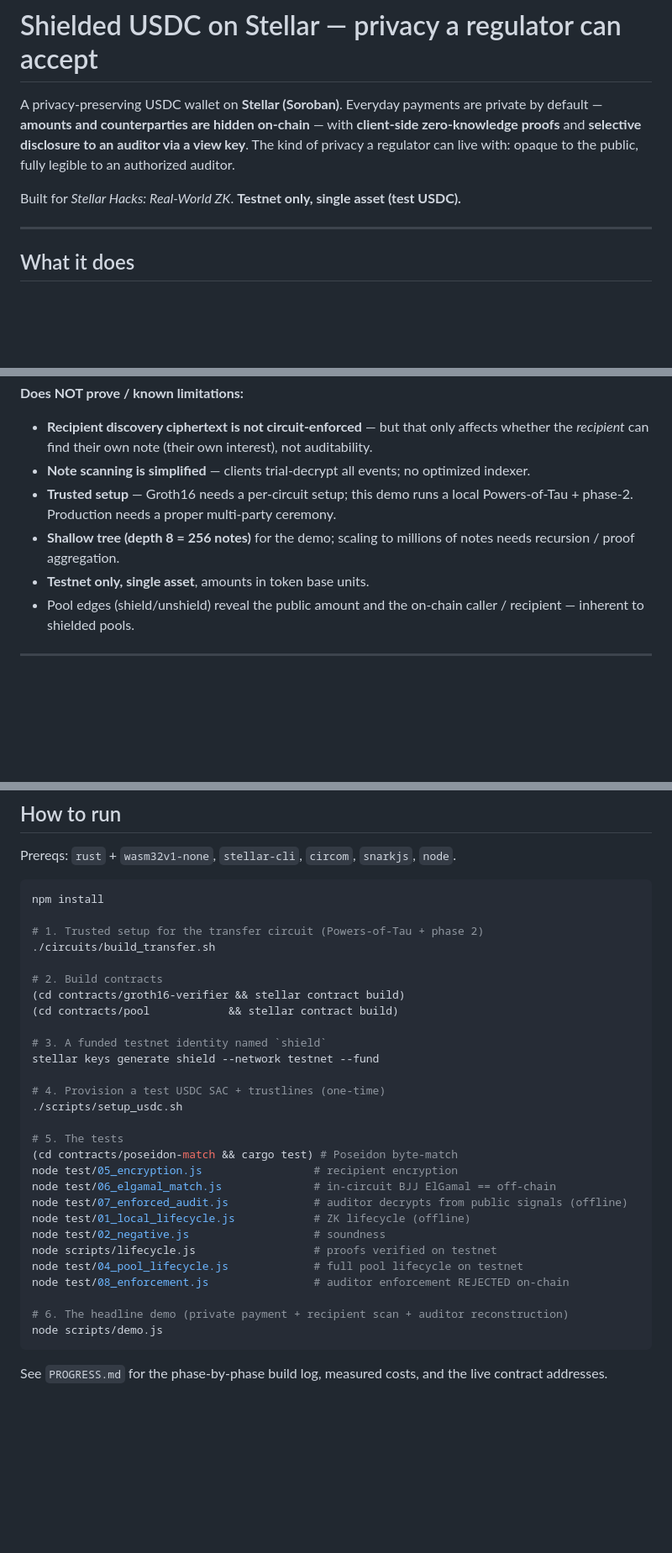
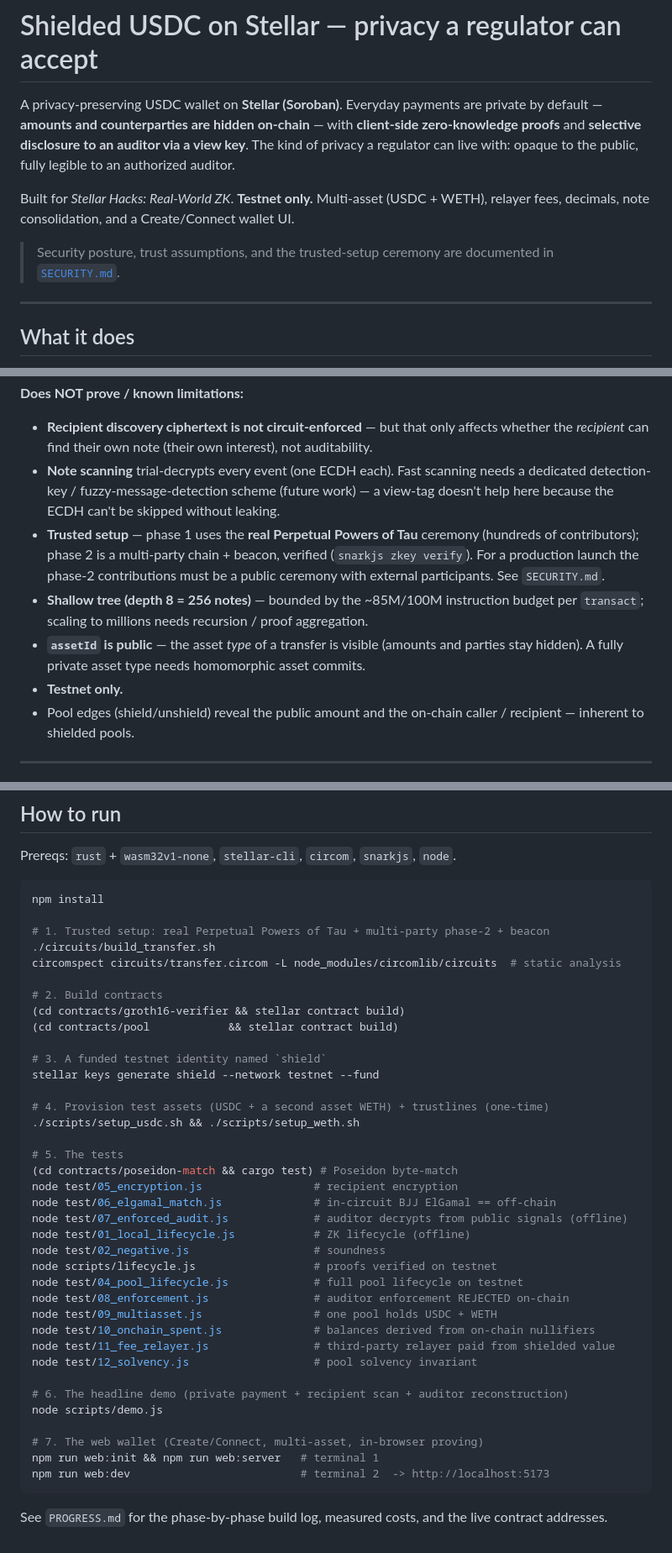
Before and after one commit to abaresks24/umbra, a Markdown page: README.md, 3 parts joined by grey strips. Shown at 84% size. Drawn GitHub-style; blank space fills up the shorter version.

Commit message:
docs: README + PROGRESS for the hardening pass (setup, fees, multi-asset, decimals, solvency)
Co-Authored-By: Claude Opus 4.8 <noreply@anthropic.com>

````diff
--- a/README.md
+++ b/README.md
@@ -6,7 +6,11 @@ private by default — **amounts and counterparties are hidden on-chain** — wi
 via a view key**. The kind of privacy a regulator can live with: opaque to the
 public, fully legible to an authorized auditor.
 
-Built for *Stellar Hacks: Real-World ZK*. **Testnet only, single asset (test USDC).**
+Built for *Stellar Hacks: Real-World ZK*. **Testnet only.** Multi-asset (USDC +
+WETH), relayer fees, decimals, note consolidation, and a Create/Connect wallet UI.
+
+> Security posture, trust assumptions, and the trusted-setup ceremony are
+> documented in [`SECURITY.md`](./SECURITY.md).
 
 ---
 
@@ -113,13 +117,18 @@ a *different* auditor key is **rejected on-chain**. **Privacy ≠ opacity.**
 - **Recipient discovery ciphertext is not circuit-enforced** — but that only
   affects whether the *recipient* can find their own note (their own interest),
   not auditability.
-- **Note scanning is simplified** — clients trial-decrypt all events; no optimized
-  indexer.
-- **Trusted setup** — Groth16 needs a per-circuit setup; this demo runs a local
-  Powers-of-Tau + phase-2. Production needs a proper multi-party ceremony.
-- **Shallow tree (depth 8 = 256 notes)** for the demo; scaling to millions of
-  notes needs recursion / proof aggregation.
-- **Testnet only, single asset**, amounts in token base units.
+- **Note scanning** trial-decrypts every event (one ECDH each). Fast scanning
+  needs a dedicated detection-key / fuzzy-message-detection scheme (future work) —
+  a view-tag doesn't help here because the ECDH can't be skipped without leaking.
+- **Trusted setup** — phase 1 uses the **real Perpetual Powers of Tau** ceremony
+  (hundreds of contributors); phase 2 is a multi-party chain + beacon, verified
+  (`snarkjs zkey verify`). For a production launch the phase-2 contributions must
+  be a public ceremony with external participants. See `SECURITY.md`.
+- **Shallow tree (depth 8 = 256 notes)** — bounded by the ~85M/100M instruction
+  budget per `transact`; scaling to millions needs recursion / proof aggregation.
+- **`assetId` is public** — the asset *type* of a transfer is visible (amounts and
+  parties stay hidden). A fully private asset type needs homomorphic asset commits.
+- **Testnet only.**
 - Pool edges (shield/unshield) reveal the public amount and the on-chain caller /
   recipient — inherent to shielded pools.
 
@@ -158,8 +167,9 @@ Prereqs: `rust` + `wasm32v1-none`, `stellar-cli`, `circom`, `snarkjs`, `node`.
 ```bash
 npm install
 
-# 1. Trusted setup for the transfer circuit (Powers-of-Tau + phase 2)
+# 1. Trusted setup: real Perpetual Powers of Tau + multi-party phase-2 + beacon
 ./circuits/build_transfer.sh
+circomspect circuits/transfer.circom -L node_modules/circomlib/circuits  # static analysis
 
 # 2. Build contracts
 (cd contracts/groth16-verifier && stellar contract build)
@@ -168,8 +178,8 @@ npm install
 # 3. A funded testnet identity named `shield`
 stellar keys generate shield --network testnet --fund
 
-# 4. Provision a test USDC SAC + trustlines (one-time)
-./scripts/setup_usdc.sh
+# 4. Provision test assets (USDC + a second asset WETH) + trustlines (one-time)
+./scripts/setup_usdc.sh && ./scripts/setup_weth.sh
 
 # 5. The tests
 (cd contracts/poseidon-match && cargo test) # Poseidon byte-match
@@ -181,9 +191,17 @@ node test/02_negative.js                   # soundness
 node scripts/lifecycle.js                  # proofs verified on testnet
 node test/04_pool_lifecycle.js             # full pool lifecycle on testnet
 node test/08_enforcement.js                # auditor enforcement REJECTED on-chain
+node test/09_multiasset.js                 # one pool holds USDC + WETH
+node test/10_onchain_spent.js              # balances derived from on-chain nullifiers
+node test/11_fee_relayer.js                # third-party relayer paid from shielded value
+node test/12_solvency.js                   # pool solvency invariant
 
 # 6. The headline demo (private payment + recipient scan + auditor reconstruction)
 node scripts/demo.js
+
+# 7. The web wallet (Create/Connect, multi-asset, in-browser proving)
+npm run web:init && npm run web:server   # terminal 1
+npm run web:dev                          # terminal 2  -> http://localhost:5173
 ```
 
 See `PROGRESS.md` for the phase-by-phase build log, measured costs, and the
````
Also changed, not shown: PROGRESS.md (+19 -1 lines).
